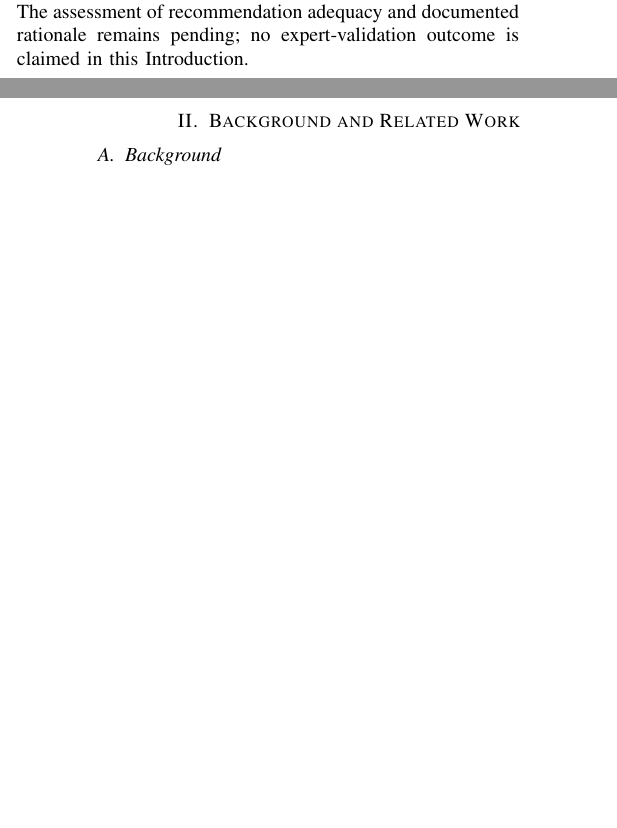
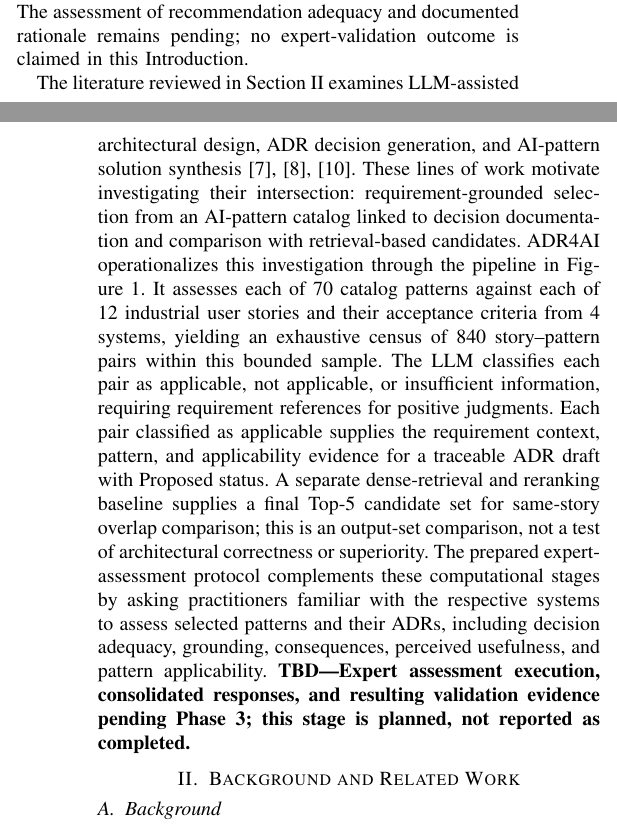
Before and after one commit to nosredna123/20261012-ADR_AI, a LaTeX paper (latex-code/main.tex, which reads latex-code/sections/01-introduction.tex): two parts of the columns of pages 1 and 2 of 18, joined at a grey line, cut so that both start at the same text, the shorter picture padded with empty space. Compiled offline with pdfLaTeX.

Commit message:
Draft research gap and approach with expert-assessment TBD (Task 7.2)
Co-authored-by: Copilot <223556219+Copilot@users.noreply.github.com>

```diff
--- a/latex-code/sections/01-introduction.tex
+++ b/latex-code/sections/01-introduction.tex
@@ -51,3 +51,29 @@ architects, not autonomous acceptance of architectural decisions.
 pending Phase~3 execution and consolidation.}
 The assessment of recommendation adequacy and documented rationale remains
 pending; no expert-validation outcome is claimed in this Introduction.
+
+The literature reviewed in Section~\ref{sec:background-related-work} examines
+LLM-assisted architectural design, ADR decision generation, and AI-pattern
+solution synthesis~\cite{cervantes2026assistants,dhar2024generating,oliveira2026designpartners}.
+These lines of work motivate investigating their intersection: requirement-grounded
+selection from an AI-pattern catalog linked to decision documentation and
+comparison with retrieval-based candidates. ADR4AI operationalizes this
+investigation through the pipeline in Figure~\ref{fig:approach-overview}.
+It assesses each of \StudyPatternCount{} catalog patterns against each of
+\StudyStoryCount{} industrial user stories and their acceptance criteria from
+\StudySystemCount{} systems, yielding an exhaustive census of
+\StudyAssessmentCount{} story--pattern pairs within this bounded sample.
+The LLM classifies each pair as applicable, not applicable, or insufficient
+information, requiring requirement references for positive judgments.
+Each pair classified as applicable supplies the requirement context, pattern,
+and applicability evidence for a traceable ADR draft with Proposed status.
+A separate dense-retrieval and reranking baseline supplies a final
+Top-\RagFinalCount{} candidate set for same-story overlap comparison; this is
+an output-set comparison, not a test of architectural correctness or superiority.
+The prepared expert-assessment protocol complements these computational stages
+by asking practitioners familiar with the respective systems to assess selected
+patterns and their ADRs, including decision adequacy, grounding, consequences,
+perceived usefulness, and pattern applicability.
+\textbf{TBD---Expert assessment execution, consolidated responses, and resulting
+validation evidence pending Phase~3; this stage is planned, not reported as
+completed.}
```
Also changed, not shown: docs/20261012.1000-PaperInitialVersion/PAPER_LATEX_IMPLEMENTATION_PLAN.md (+20 -0 lines), latex-code/main.tex (+4 -3 lines), latex-code/README.md, latex-code/main.pdf.
